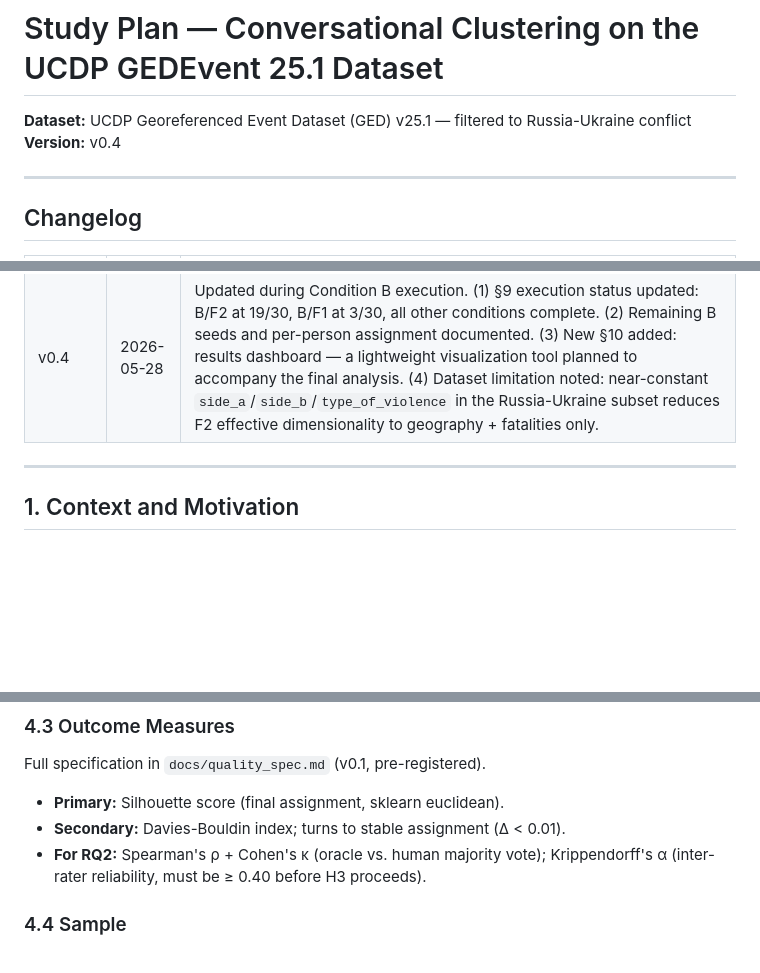
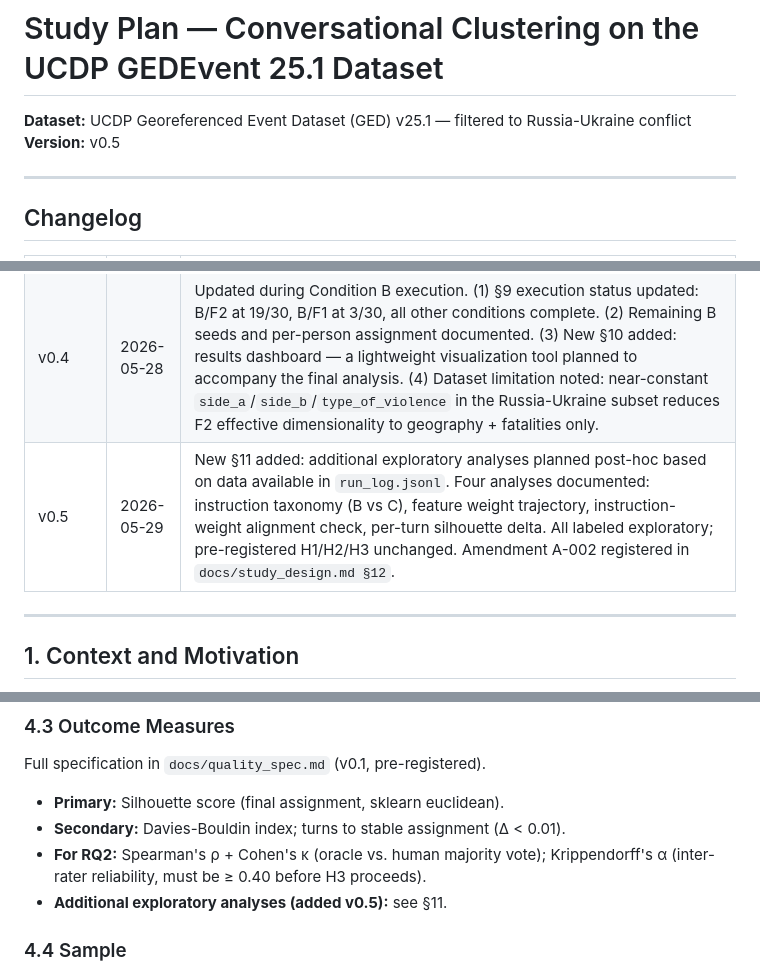
Before and after one commit to JasnoorDharni/Conversational-Clustering, a Markdown page: docs/study_plan.md, 3 parts joined by grey strips. Rendered like a GitHub page; blank space fills up the shorter version.

```diff
--- a/docs/study_plan.md
+++ b/docs/study_plan.md
@@ -1,7 +1,7 @@
 # Study Plan — Conversational Clustering on the UCDP GEDEvent 25.1 Dataset
 
 **Dataset:** UCDP Georeferenced Event Dataset (GED) v25.1 — filtered to Russia-Ukraine conflict\
-**Version:** v0.4
+**Version:** v0.5
 
 ---
 
@@ -13,6 +13,7 @@
 | v0.2 | 2026-05-20 | Updated after Sprint 1 completion. EDA findings incorporated: (1) `type_of_violence` and `side_a` dropped from F2 feature set due to near-zero variance (cardinality 2 and 1 respectively); (2) `where_description` embedding decision closed — excluded from feature sets, value over structured geographic features is marginal; (3) `adm_2` added to F2 cautiously given 19.8% null rate — decision documented; (4) geographic concentration finding noted (Donetsk 49.1%) with implication for F1 baseline interpretation; (5) two open questions from v0.1 resolved. Sprint 2 roadmap added. |
 | v0.3 | 2026-05-22 | Updated after Sprint 2 execution. (1) Open questions §7 updated: model string, prompt files, and K=8 marked as resolved; experimenter assignment order and rater recruitment still pending. (2) Execution status documented: Conditions A and C fully executed (120 runs, seeds 0–29, all complete). Condition B pending. (3) Preliminary result for H1 (Condition C) added. (4) Model version inconsistency between Condition A and C runs noted and flagged — protocol amendment registered in `docs/study_design.md §12`. (5) Sprint 2 roadmap updated with current completion status. |
 | v0.4 | 2026-05-28 | Updated during Condition B execution. (1) §9 execution status updated: B/F2 at 19/30, B/F1 at 3/30, all other conditions complete. (2) Remaining B seeds and per-person assignment documented. (3) New §10 added: results dashboard — a lightweight visualization tool planned to accompany the final analysis. (4) Dataset limitation noted: near-constant `side_a`/`side_b`/`type_of_violence` in the Russia-Ukraine subset reduces F2 effective dimensionality to geography + fatalities only. |
+| v0.5 | 2026-05-29 | New §11 added: additional exploratory analyses planned post-hoc based on data available in `run_log.jsonl`. Four analyses documented: instruction taxonomy (B vs C), feature weight trajectory, instruction-weight alignment check, per-turn silhouette delta. All labeled exploratory; pre-registered H1/H2/H3 unchanged. Amendment A-002 registered in `docs/study_design.md §12`. |
 
 ---
 
@@ -87,6 +88,7 @@ Full specification in `docs/quality_spec.md` (v0.1, pre-registered).
 - **Primary:** Silhouette score (final assignment, sklearn euclidean).
 - **Secondary:** Davies-Bouldin index; turns to stable assignment (Δ &lt; 0.01).
 - **For RQ2:** Spearman's ρ + Cohen's κ (oracle vs. human majority vote); Krippendorff's α (inter-rater reliability, must be ≥ 0.40 before H3 proceeds).
+- **Additional exploratory analyses (added v0.5):** see §11.
 
 ### 4.4 Sample
 
```
Also changed, not shown: other parts of docs/study_plan.md (+48 -0 lines), docs/study_design.md (+1 -0 lines).
